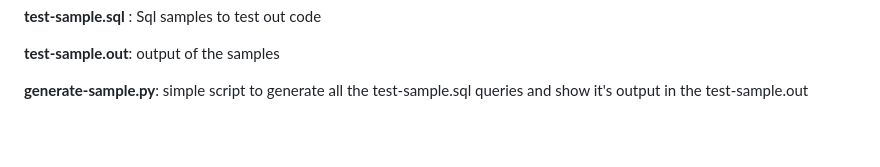
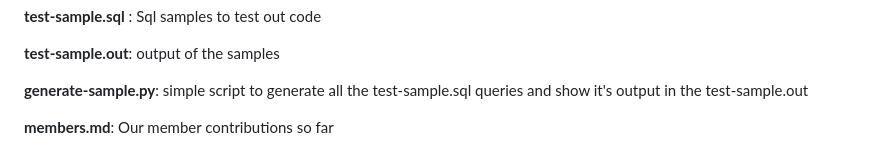
Before and after one commit to maishathasin/Databases-cs338, a Markdown page: README.md, the part around the change. Drawn GitHub-style; blank space fills up the shorter version.

```diff
--- a/README.md
+++ b/README.md
@@ -113,3 +113,5 @@ Currently has 5 tables Applicants, Applications, Employers, JobPostings,  Users,
 **test-sample.out**: output of the samples
 
 **generate-sample.py**: simple script to generate all the test-sample.sql queries and show it's output in the test-sample.out
+
+**members.md**: Our member contributions so far
```
Also changed, not shown: member.md (added, +40 -0 lines).
